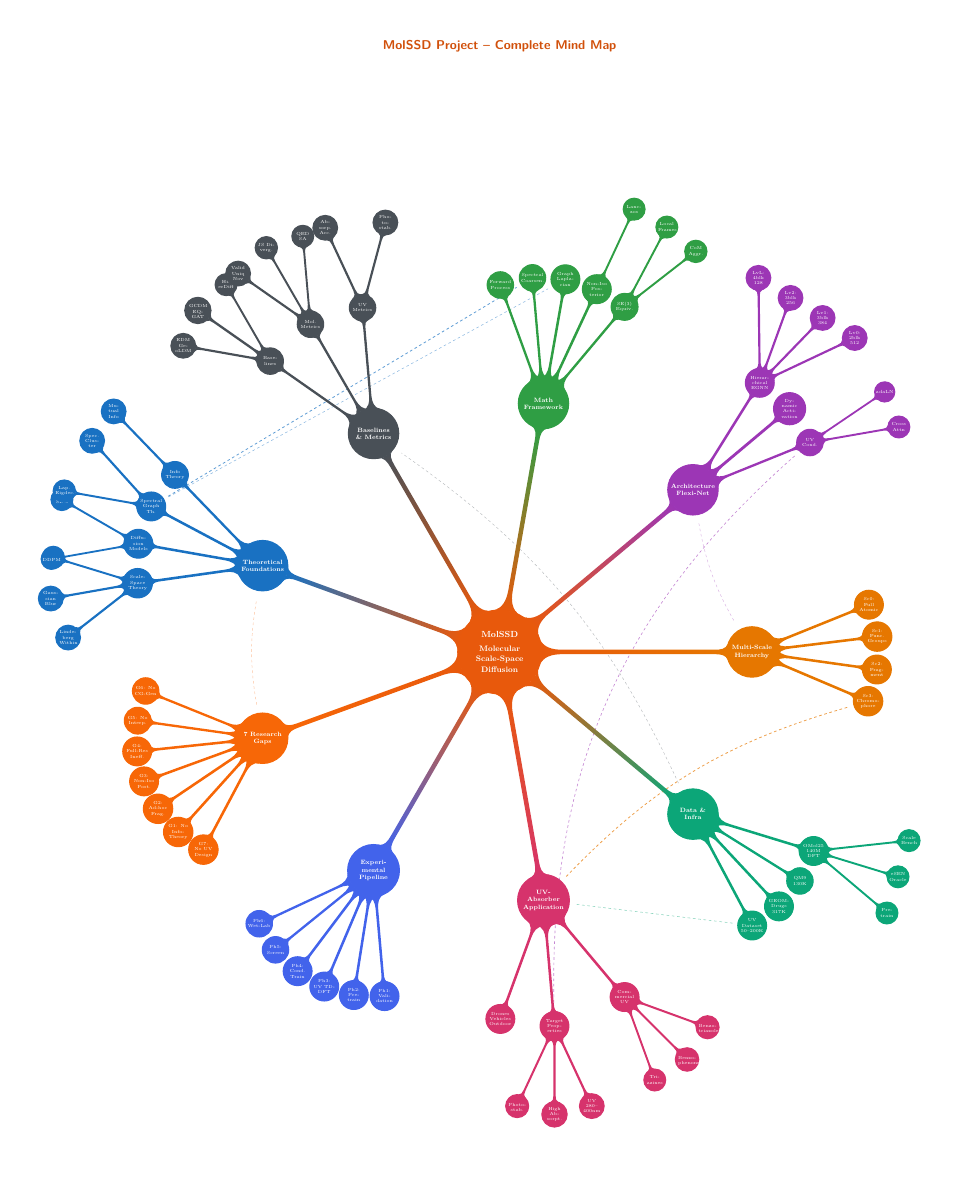
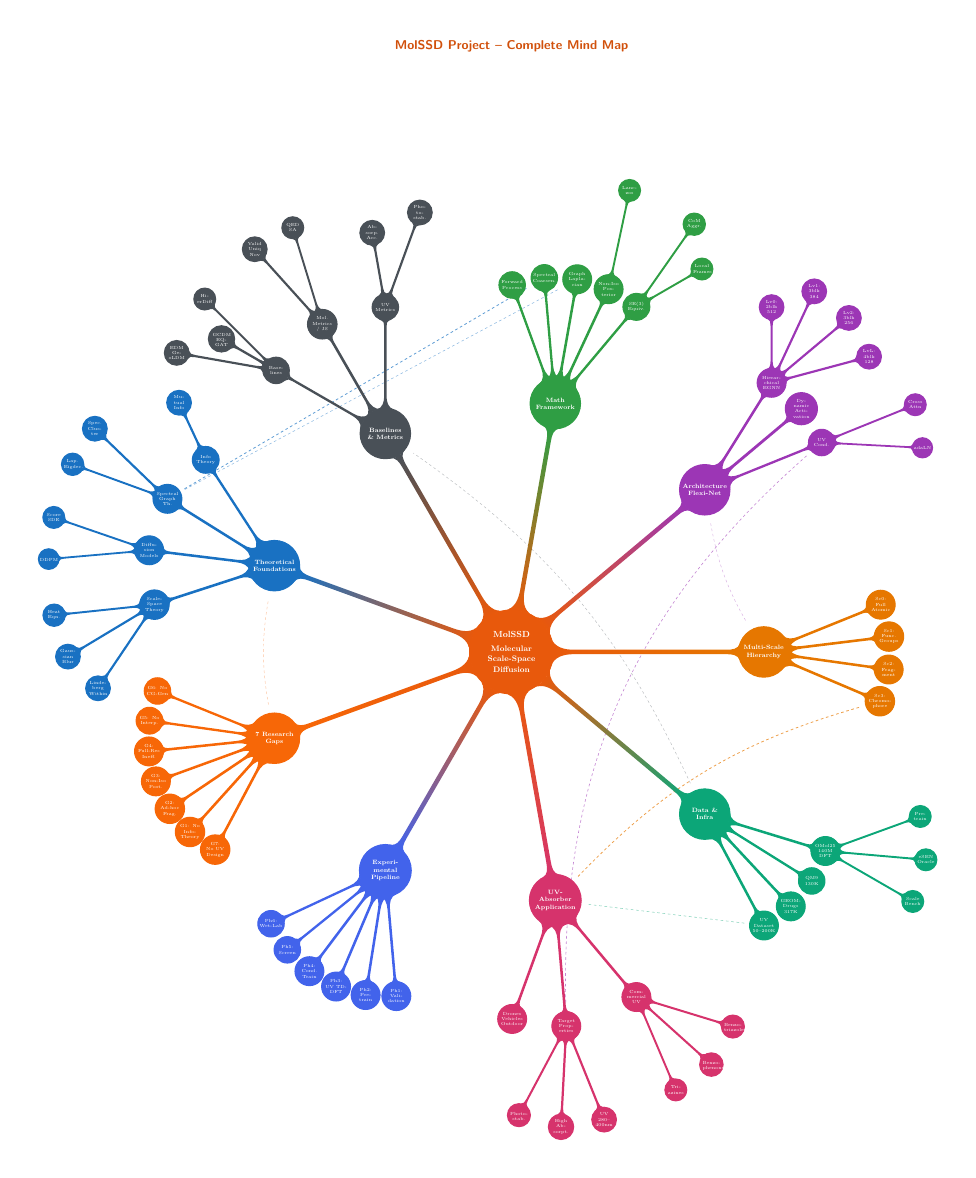
Before and after one commit to Umesh1608/scale-diffusion-mols, a LaTeX figure (mind_map/mindmap.tex): the whole page, the shorter picture padded with empty space. Compiled offline with pdfLaTeX.

Commit message:
Eliminate all level 3 mind map overlaps (528 pairs verified)
Comprehensive fix for all cross-parent and cross-branch L3 node overlaps:
- Widen Theory L2 spacing to 25° (198°, 173°, 148°, 123°)
- Widen Baselines L2 spacing to 30° (150°, 120°, 90°)
- All 33 L3 nodes use explicit grow angles
- Staggered L3 distances (2.5-4.0cm) at cross-zone boundaries
- Default L3 level distance increased from 3.5cm to 4.0cm
- Fold JS Diverg into Mol Metrics parent node
- Python verification: all 528 L3 pairs >= 1.6cm apart

Co-Authored-By: Claude Opus 4.6 <noreply@anthropic.com>

```diff
--- a/mind_map/mindmap.tex
+++ b/mind_map/mindmap.tex
@@ -48,8 +48,8 @@
     text width=0.9cm,
   },
   level 3/.append style={
-    level distance=3.5cm,
-    sibling angle=45,
+    level distance=4.0cm,
+    sibling angle=25,
     font=\tiny,
     minimum size=0.8cm,
     text width=0.7cm,
@@ -84,29 +84,27 @@
     }
   }
 %
-% BRANCH 2 - Architecture  (40 deg, upper-right)
-%   3 children, 2x18=36 deg span, from 22 to 58
+% BRANCH 2 - Architecture  (40 deg)
   child [concept color=brArch, grow=40] {
     node (arch) {Architecture Flexi-Net}
     child [grow=58] {
       node {Hierarchical EGNN}
-      child { node {Lv0: 2blk 512} }
-      child { node {Lv1: 3blk 384} }
-      child { node {Lv2: 3blk 256} }
-      child { node {LvL: 4blk 128} }
+      child [grow=90, level distance=3.0cm] { node {Lv0: 2blk 512} }
+      child [grow=65] { node {Lv1: 3blk 384} }
+      child [grow=40] { node {Lv2: 3blk 256} }
+      child [grow=15] { node {LvL: 4blk 128} }
     }
     child [grow=40] {
       node {Dynamic Activation}
     }
     child [grow=22] {
       node (uvcond) {UV Cond.}
-      child { node {Cross Attn} }
-      child { node {adaLN} }
+      child [grow=22] { node {Cross Attn} }
+      child [grow=-3] { node {adaLN} }
     }
   }
 %
-% BRANCH 3 - Mathematical Framework  (80 deg, upper)
-%   5 children, 4x15=60 deg span, from 50 to 110
+% BRANCH 3 - Mathematical Framework  (80 deg)
   child [concept color=brMath, grow=80] {
     node (math) {Math Framework}
     child [grow=110] {
@@ -120,68 +118,66 @@
     }
     child [grow=65] {
       node {Non-Iso Posterior}
-      child { node {Lanczos} }
+      child [grow=78] { node {Lanczos} }
     }
     child [grow=50] {
       node {SE(3) Equiv.}
-      child { node {CoM Aggr.} }
-      child { node {Local Frames} }
+      child [grow=55] { node {CoM Aggr.} }
+      child [grow=30, level distance=3.0cm] { node {Local Frames} }
     }
   }
 %
-% BRANCH 4 - Baselines & Metrics  (120 deg, upper-left)
-%   3 children at 95, 120, 145 (25 deg spacing).
-%   Explicit level 3 grows to fan away from neighbors.
+% BRANCH 4 - Baselines & Metrics  (120 deg)
+%   L2 at 150, 120, 90 (30 deg spacing).
+%   Staggered L3 distances prevent cross-parent overlap.
   child [concept color=brBase, grow=120] {
     node (baselines) {Baselines \& Metrics}
-    child [grow=145] {
+    child [grow=150] {
       node {Baselines}
       child [grow=170] { node {EDM GeoLDM} }
-      child [grow=145] { node {GCDM EQGAT} }
-      child [grow=120] { node {HierDiff} }
+      child [grow=150, level distance=2.5cm] { node {GCDM EQGAT} }
+      child [grow=135] { node {HierDiff} }
     }
     child [grow=120] {
-      node {Mol.\ Metrics}
-      child [grow=145] { node {Valid Uniq Nov} }
-      child [grow=120] { node {JS Diverg.} }
-      child [grow=95] { node {QED SA} }
+      node {Mol.\ Metrics / JS}
+      child [grow=132] { node {Valid Uniq Nov} }
+      child [grow=107] { node {QED SA} }
     }
-    child [grow=95] {
+    child [grow=90] {
       node (uvmetrics) {UV Metrics}
-      child [grow=115] { node {Absorp.\ Acc.} }
-      child [grow=75] { node {Photostab.} }
+      child [grow=100, level distance=3.0cm] { node {Absorp.\ Acc.} }
+      child [grow=70] { node {Photostab.} }
     }
   }
 %
-% BRANCH 5 - Theoretical Foundations  (160 deg, left)
-%   4 children at 134, 152, 170, 188 (18 deg spacing).
-%   Explicit level 3 grows to fan away from neighbors.
+% BRANCH 5 - Theoretical Foundations  (160 deg)
+%   L2 at 198, 173, 148, 123 (25 deg spacing).
+%   All L3 explicit grows; MutualInfo uses shorter level distance.
   child [concept color=brTheory, grow=160] {
     node (theory) {Theoretical Foundations}
-    child [grow=188] {
+    child [grow=198] {
       node (sst) {Scale-Space Theory}
-      child [grow=218] { node {Lindeberg Witkin} }
-      child [grow=190] { node {Gaussian Blur} }
-      child [grow=163] { node {Heat Eqn.} }
+      child [grow=236] { node {Lindeberg Witkin} }
+      child [grow=211] { node {Gaussian Blur} }
+      child [grow=186] { node {Heat Eqn.} }
     }
-    child [grow=170] {
+    child [grow=173] {
       node {Diffusion Models}
-      child [grow=190] { node {DDPM} }
-      child [grow=150] { node {Score SDE} }
+      child [grow=185] { node {DDPM} }
+      child [grow=161] { node {Score SDE} }
     }
-    child [grow=152] {
+    child [grow=148] {
       node (sgt) {Spectral Graph Th.}
-      child [grow=170] { node {Lap.\ Eigdec.} }
-      child [grow=132] { node {Spec.\ Cluster} }
+      child [grow=160] { node {Lap.\ Eigdec.} }
+      child [grow=136] { node {Spec.\ Cluster} }
     }
-    child [grow=134] {
+    child [grow=123] {
       node {Info Theory}
-      child [grow=134] { node {Mutual Info} }
+      child [grow=115, level distance=2.5cm] { node {Mutual Info} }
     }
   }
 %
-% BRANCH 6 - Research Gaps  (200 deg, lower-left)
-%   7 children, 6x14=84 deg span, from 158 to 242
+% BRANCH 6 - Research Gaps  (200 deg)
   child [concept color=brGaps, grow=200] {
     node (gaps) {7 Research Gaps}
     child [grow=242] {
@@ -231,37 +226,34 @@
     }
   }
 %
-% BRANCH 8 - UV-Absorber Application  (280 deg, lower)
-%   3 children at 250, 275, 310 (35 deg between CU and TP).
-%   Level 3 children use explicit grow to fan AWAY from neighbors.
+% BRANCH 8 - UV-Absorber Application  (280 deg)
   child [concept color=brUV, grow=280] {
     node (uvapp) {UV-Absorber Application}
     child [grow=310] {
       node {Commercial UV}
-      child [grow=340] { node {Benzo\-triazoles} }
-      child [grow=315] { node {Benzo\-phenones} }
-      child [grow=290] { node {Triazines} }
+      child [grow=343] { node {Benzo\-triazoles} }
+      child [grow=318] { node {Benzo\-phenones} }
+      child [grow=293] { node {Triazines} }
     }
     child [grow=275] {
       node (uvtarget) {Target Properties}
-      child [grow=295] { node {UV 280--400nm} }
-      child [grow=270] { node {High Absorpt.} }
-      child [grow=245] { node {Photo\-stab.} }
+      child [grow=292] { node {UV 280--400nm} }
+      child [grow=267] { node {High Absorpt.} }
+      child [grow=242] { node {Photo\-stab.} }
     }
     child [grow=250] {
       node {Drones Vehicles Outdoor}
     }
   }
 %
-% BRANCH 9 - Data & Infrastructure  (320 deg, lower-right)
-%   4 children, 3x15=45 deg span, from 298 to 343
+% BRANCH 9 - Data & Infrastructure  (320 deg)
   child [concept color=brData, grow=320] {
     node (data) {Data \& Infra}
     child [grow=343] {
       node (omol) {OMol25 140M DFT}
-      child { node (pretrain) {Pre-train} }
-      child { node {eSEN Oracle} }
-      child { node {Scale Bench} }
+      child [grow=20] { node (pretrain) {Pre-train} }
+      child [grow=355] { node {eSEN Oracle} }
+      child [grow=330] { node {Scale Bench} }
     }
     child [grow=328] {
       node {QM9 130K}
```
Also changed, not shown: mind_map/mindmap.tex (11 more changed lines).
